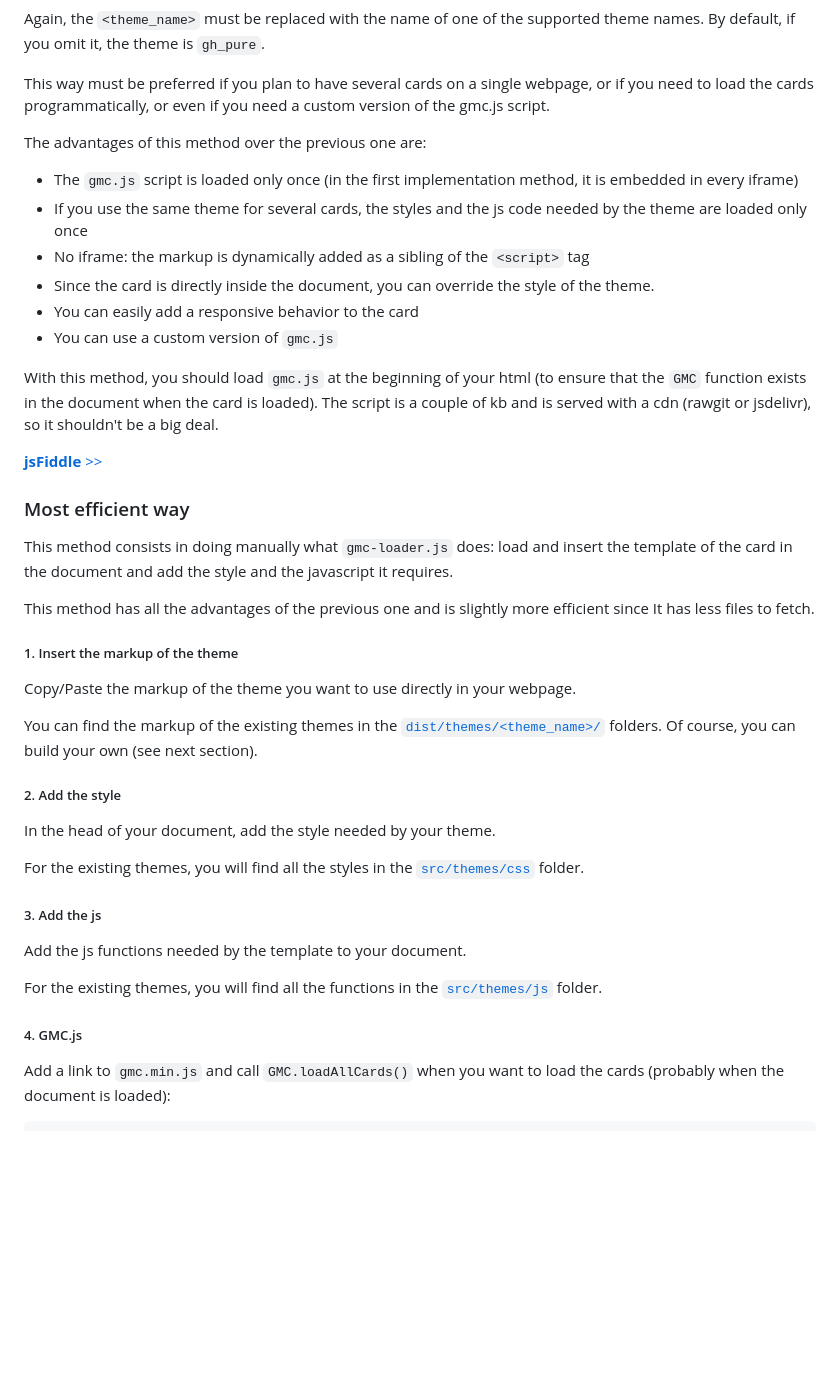
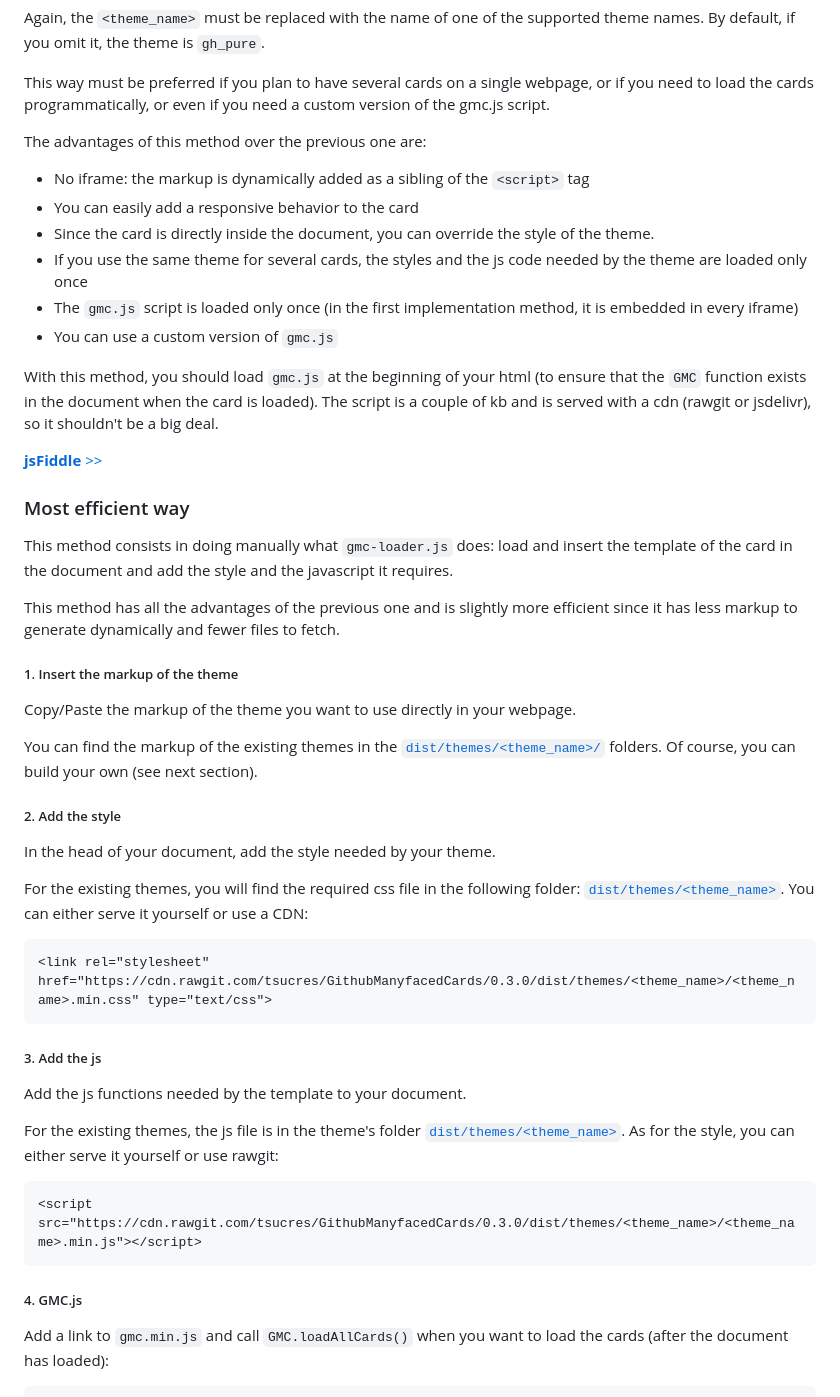
Before and after one commit to tsucres/GithubManyfacedCards, a Markdown page: README.md, the part around the change printed below. Rendered like a GitHub page; blank space fills up the shorter version.

````diff
--- a/README.md
+++ b/README.md
@@ -53,11 +58,11 @@ Again, the `<theme_name>` must be replaced with the name of one of the supported
 This way must be preferred if you plan to have several cards on a single webpage, or if you need to load the cards programmatically, or even if you need a custom version of the gmc.js script.
 
 The advantages of this method over the previous one are:
+- No iframe: the markup is dynamically added as a sibling of the `<script>` tag
+- You can easily add a responsive behavior to the card
+- Since the card is directly inside the document, you can override the style of the theme.
+- If you use the same theme for several cards, the styles and the js code needed by the theme are loaded only once
 - The `gmc.js` script is loaded only once (in the first implementation method, it is embedded in every iframe)
-- If you use the same theme for several cards, the styles and the js code needed by the theme are loaded only once
-- No iframe: the markup is dynamically added as a sibling of the `<script>` tag
-- Since the card is directly inside the document, you can override the style of the theme.
-- You can easily add a responsive behavior to the card
 - You can use a custom version of `gmc.js`
 
 
@@ -71,7 +76,7 @@ With this method, you should load `gmc.js` at the beginning of your html (to ens
 
 This method consists in doing manually what `gmc-loader.js` does: load and insert the template of the card in the document and add the style and the javascript it requires.
 
-This method has all the advantages of the previous one and is slightly more efficient since It has less files to fetch.
+This method has all the advantages of the previous one and is slightly more efficient since it has less markup to generate dynamically and fewer files to fetch.
 
 ##### 1. Insert the markup of the theme
 
@@ -84,7 +89,11 @@ You can find the markup of the existing themes in the [`dist/themes/<theme_name>
 
 In the head of your document, add the style needed by your theme.
 
-For the existing themes, you will find all the styles in the [`src/themes/css`](src/themes/css) folder.
+For the existing themes, you will find the required css file in the following folder: [`dist/themes/<theme_name>`](dist/themes). You can either serve it yourself or use a CDN:
+
+```html
+<link rel="stylesheet" href="https://cdn.rawgit.com/tsucres/GithubManyfacedCards/0.3.0/dist/themes/<theme_name>/<theme_name>.min.css" type="text/css">
+```
 
 
 ##### 3. Add the js
@@ -92,11 +101,15 @@ For the existing themes, you will find all the styles in the [`src/themes/css`](
 Add the js functions needed by the template to your document.
 
 
-For the existing themes, you will find all the functions in the [`src/themes/js`](src/themes/js) folder.
+For the existing themes, the js file is in the theme's folder [`dist/themes/<theme_name>`](dist/themes). As for the style, you can either serve it yourself or use rawgit:
+
+```html
+<script src="https://cdn.rawgit.com/tsucres/GithubManyfacedCards/0.3.0/dist/themes/<theme_name>/<theme_name>.min.js"></script>
+```
 
 
 ##### 4. GMC.js
 
-Add a link to `gmc.min.js` and call `GMC.loadAllCards()` when you want to load the cards (probably when the document is loaded):
+Add a link to `gmc.min.js` and call `GMC.loadAllCards()` when you want to load the cards (after the document has loaded):
 
 ```html
````
Also changed, not shown: other parts of README.md (+30 -24 lines), screenshots/presentation.png.
